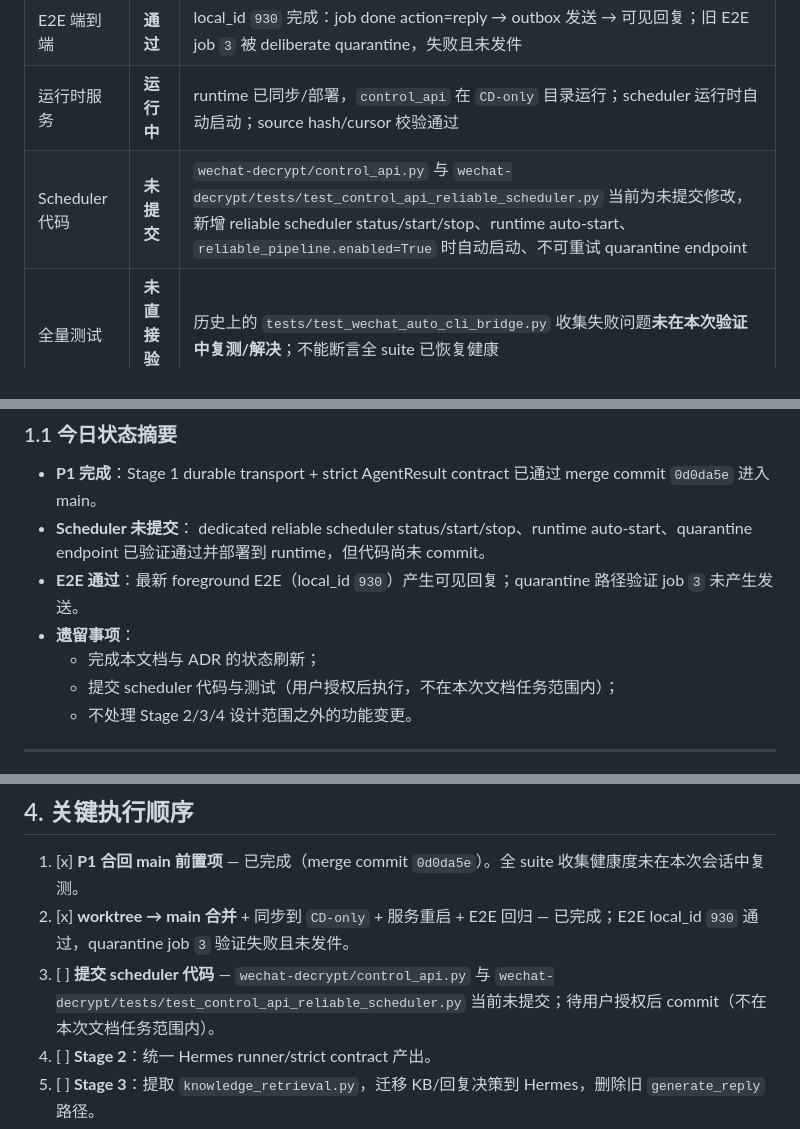
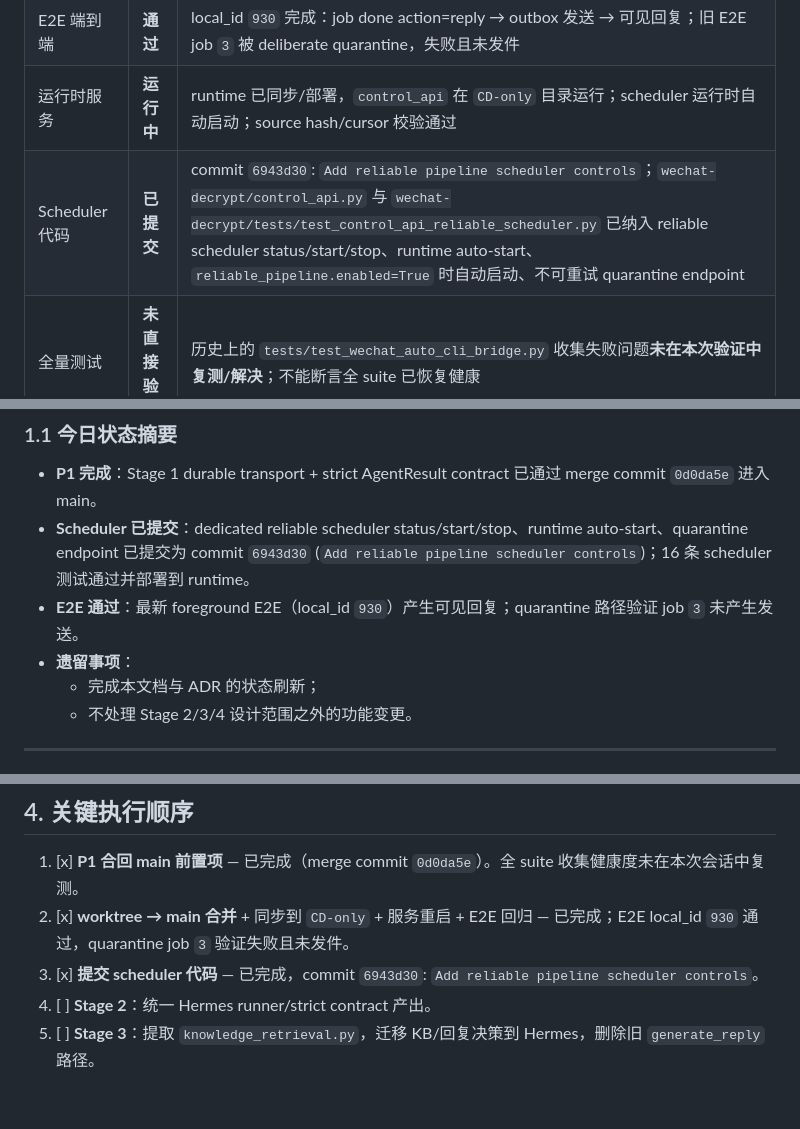
Before and after one commit to lewis-liu-web/wechat-automation-local, a Markdown page: docs/2026-07-12-reliable-pipeline-execution-plan.md, 3 parts joined by grey strips. GitHub-like rendering; blank space fills up the shorter version.

Commit message:
Update reliable pipeline completion status

```diff
--- a/docs/2026-07-12-reliable-pipeline-execution-plan.md
+++ b/docs/2026-07-12-reliable-pipeline-execution-plan.md
@@ -15,7 +15,7 @@
 | Stage 1 核心测试 | **通过** | pipeline/worker/contract 聚焦测试 75 条通过；scheduler 专项测试 16 条通过 |
 | E2E 端到端 | **通过** | local_id `930` 完成：job done action=reply → outbox 发送 → 可见回复；旧 E2E job `3` 被 deliberate quarantine，失败且未发件 |
 | 运行时服务 | **运行中** | runtime 已同步/部署，`control_api` 在 `CD-only` 目录运行；scheduler 运行时自动启动；source hash/cursor 校验通过 |
-| Scheduler 代码 | **未提交** | `wechat-decrypt/control_api.py` 与 `wechat-decrypt/tests/test_control_api_reliable_scheduler.py` 当前为未提交修改，新增 reliable scheduler status/start/stop、runtime auto-start、`reliable_pipeline.enabled=True` 时自动启动、不可重试 quarantine endpoint |
+| Scheduler 代码 | **已提交** | commit `6943d30`: `Add reliable pipeline scheduler controls`；`wechat-decrypt/control_api.py` 与 `wechat-decrypt/tests/test_control_api_reliable_scheduler.py` 已纳入 reliable scheduler status/start/stop、runtime auto-start、`reliable_pipeline.enabled=True` 时自动启动、不可重试 quarantine endpoint |
 | 全量测试 | **未直接验证** | 历史上的 `tests/test_wechat_auto_cli_bridge.py` 收集失败问题**未在本次验证中复测/解决**；不能断言全 suite 已恢复健康 |
 | 文档/ADR | **已完成** | 本计划已更新 stale 状态；codebase-memory ADR `Reliable WeChat Pipeline Refactor` 已用候选文档 + 当前事实重建 |
 | codebase-memory | **已刷新** | `wechat-decrypt` 索引已重新建立（`E-projects-GA-projects-wechat-automation-local-wechat-decrypt`，status: ready） |
@@ -23,11 +23,10 @@
 ### 1.1 今日状态摘要
 
 - **P1 完成**：Stage 1 durable transport + strict AgentResult contract 已通过 merge commit `0d0da5e` 进入 main。
-- **Scheduler 未提交**： dedicated reliable scheduler status/start/stop、runtime auto-start、quarantine endpoint 已验证通过并部署到 runtime，但代码尚未 commit。
+- **Scheduler 已提交**：dedicated reliable scheduler status/start/stop、runtime auto-start、quarantine endpoint 已提交为 commit `6943d30` (`Add reliable pipeline scheduler controls`)；16 条 scheduler 测试通过并部署到 runtime。
 - **E2E 通过**：最新 foreground E2E（local_id `930`）产生可见回复；quarantine 路径验证 job `3` 未产生发送。
 - **遗留事项**：
   - 完成本文档与 ADR 的状态刷新；
-  - 提交 scheduler 代码与测试（用户授权后执行，不在本次文档任务范围内）；
   - 不处理 Stage 2/3/4 设计范围之外的功能变更。
 
 ---
@@ -223,7 +222,7 @@
 
 1. [x] **P1 合回 main 前置项** — 已完成（merge commit `0d0da5e`）。全 suite 收集健康度未在本次会话中复测。
 2. [x] **worktree → main 合并** + 同步到 `CD-only` + 服务重启 + E2E 回归 — 已完成；E2E local_id `930` 通过，quarantine job `3` 验证失败且未发件。
-3. [ ] **提交 scheduler 代码** — `wechat-decrypt/control_api.py` 与 `wechat-decrypt/tests/test_control_api_reliable_scheduler.py` 当前未提交；待用户授权后 commit（不在本次文档任务范围内）。
+3. [x] **提交 scheduler 代码** — 已完成，commit `6943d30`: `Add reliable pipeline scheduler controls`。
 4. [ ] **Stage 2**：统一 Hermes runner/strict contract 产出。
 5. [ ] **Stage 3**：提取 `knowledge_retrieval.py`，迁移 KB/回复决策到 Hermes，删除旧 `generate_reply` 路径。
 6. [ ] **Stage 4**：shadow → canary → 全量切换 → 删除 legacy。
```
Also changed, not shown: other parts of docs/2026-07-12-reliable-pipeline-execution-plan.md (+1 -1 lines).
